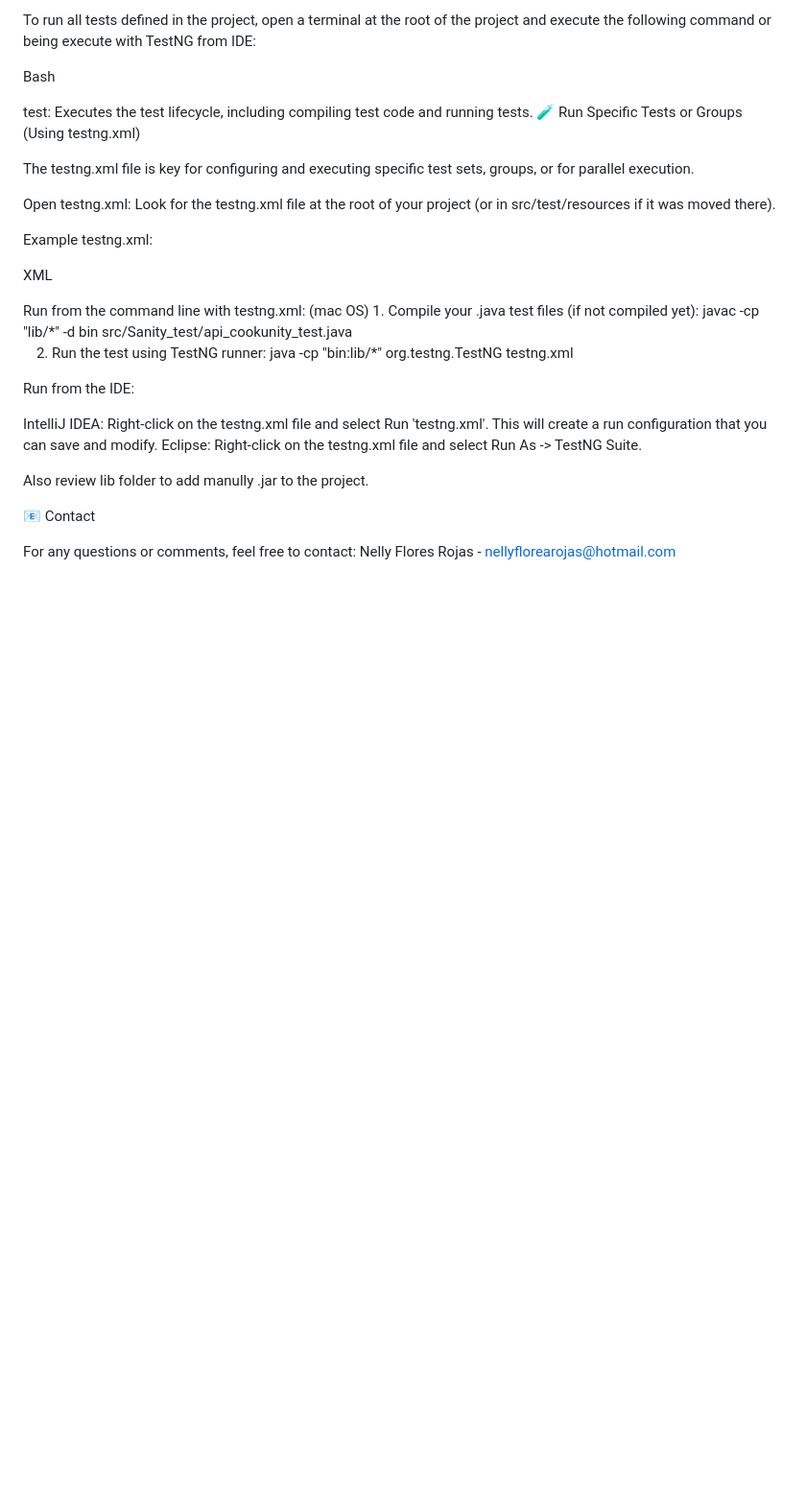
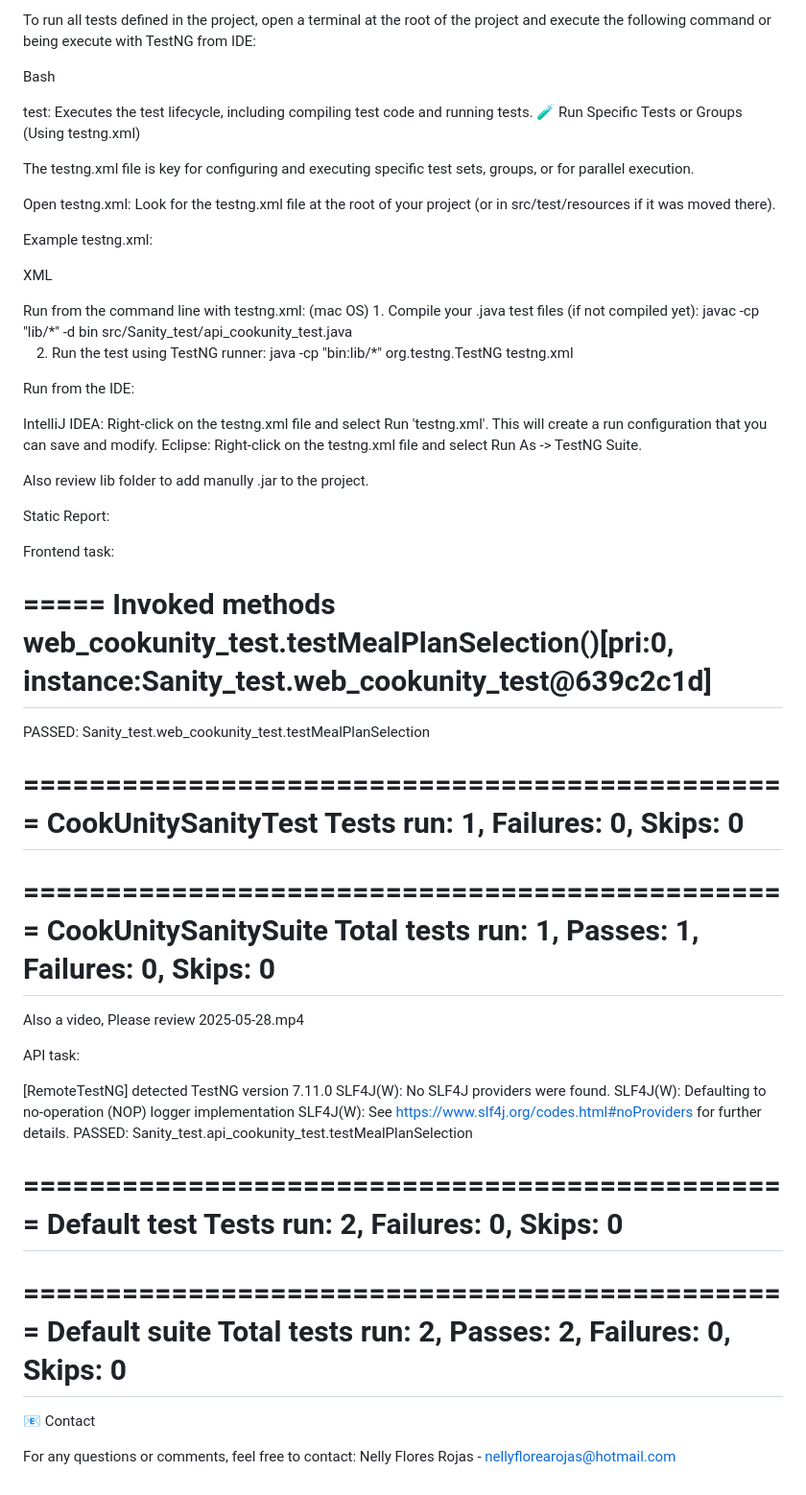
Before and after one commit to nellyfloresrojas/CookUnity_Project, a Markdown page: README.md, the part around the change. Shown at 96% size. GitHub-like rendering; blank space fills up the shorter version.

```diff
--- a/README.md
+++ b/README.md
@@ -109,6 +109,47 @@ Eclipse: Right-click on the testng.xml file and select Run As -> TestNG Suite.
 
 Also review lib folder to add manully .jar to the project.
 
+Static Report:
+
+Frontend task:
+
+===== Invoked methods
+    web_cookunity_test.testMealPlanSelection()[pri:0, instance:Sanity_test.web_cookunity_test@639c2c1d]
+=====
+PASSED: Sanity_test.web_cookunity_test.testMealPlanSelection
+
+===============================================
+    CookUnitySanityTest
+    Tests run: 1, Failures: 0, Skips: 0
+===============================================
+
+
+===============================================
+CookUnitySanitySuite
+Total tests run: 1, Passes: 1, Failures: 0, Skips: 0
+===============================================
+
+Also a video, Please review 2025-05-28.mp4
+
+API task:
+
+[RemoteTestNG] detected TestNG version 7.11.0
+SLF4J(W): No SLF4J providers were found.
+SLF4J(W): Defaulting to no-operation (NOP) logger implementation
+SLF4J(W): See https://www.slf4j.org/codes.html#noProviders for further details.
+PASSED: Sanity_test.api_cookunity_test.testMealPlanSelection
+
+===============================================
+    Default test
+    Tests run: 2, Failures: 0, Skips: 0
+===============================================
+
+
+===============================================
+Default suite
+Total tests run: 2, Passes: 2, Failures: 0, Skips: 0
+===============================================
+
 📧 Contact
 
 For any questions or comments, feel free to contact:
```
